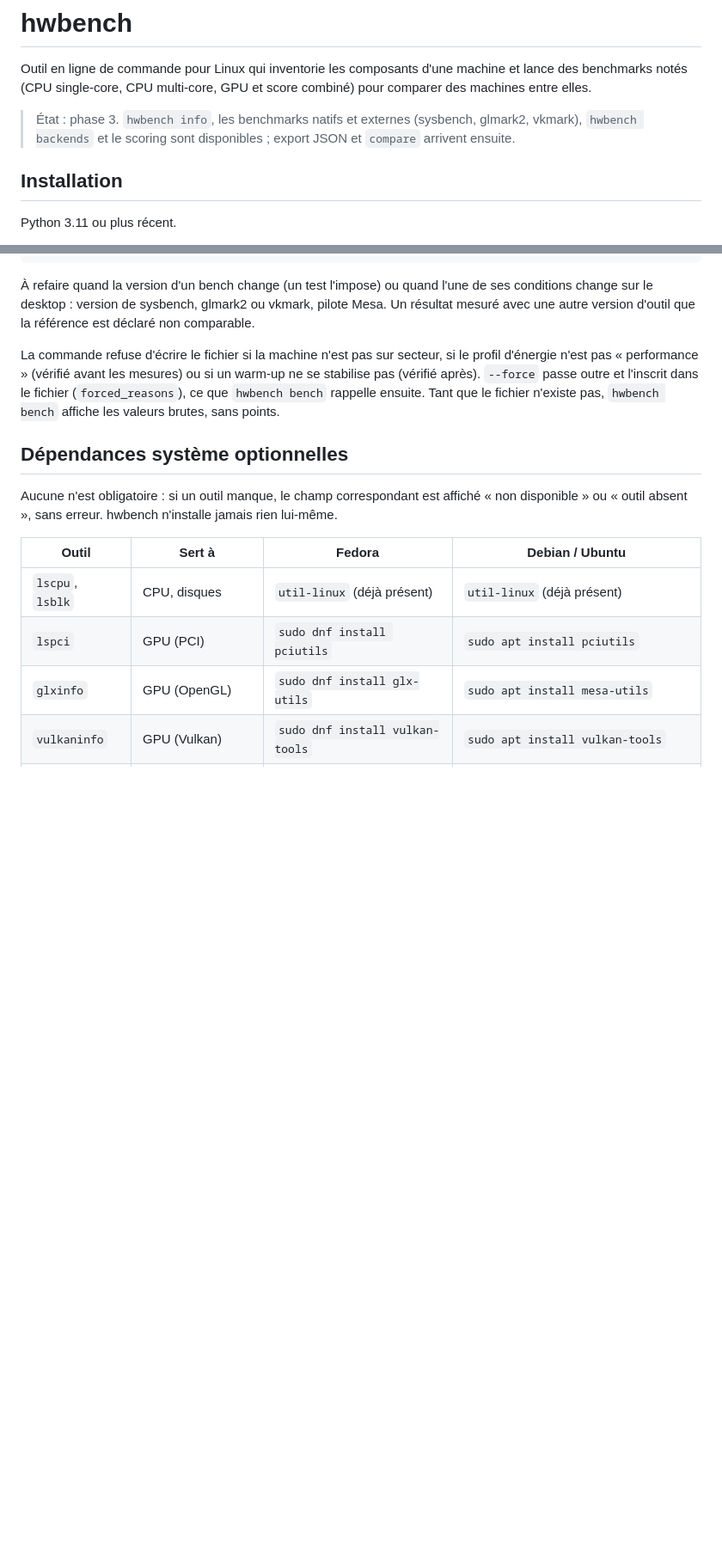
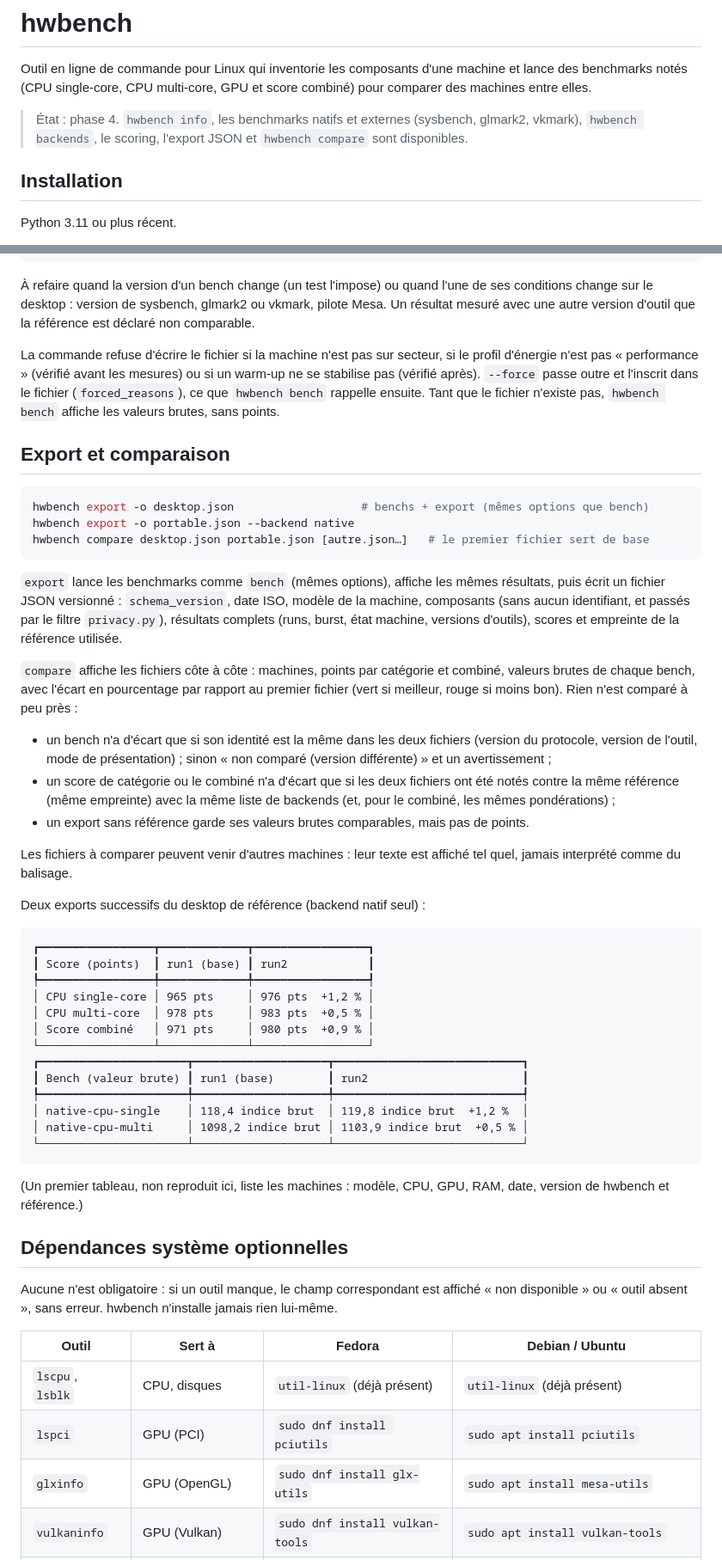
Before and after one commit to Mvth1s/hwbench, a Markdown page: README.md, 2 parts joined by grey strips. Shown at 86% size. Drawn GitHub-style; blank space fills up the shorter version.

Commit message:
Docs: phase 4 (export and compare) in README and CLAUDE.md
Co-Authored-By: Claude Opus 5.5 <noreply@anthropic.com>

````diff
--- a/README.md
+++ b/README.md
@@ -4,8 +4,8 @@ Outil en ligne de commande pour Linux qui inventorie les composants d'une machin
 benchmarks notés (CPU single-core, CPU multi-core, GPU et score combiné) pour comparer des
 machines entre elles.
 
-> État : phase 3. `hwbench info`, les benchmarks natifs et externes (sysbench, glmark2, vkmark),
-> `hwbench backends` et le scoring sont disponibles ; export JSON et `compare` arrivent ensuite.
+> État : phase 4. `hwbench info`, les benchmarks natifs et externes (sysbench, glmark2, vkmark),
+> `hwbench backends`, le scoring, l'export JSON et `hwbench compare` sont disponibles.
 
 ## Installation
 
@@ -235,6 +235,55 @@ stabilise pas (vérifié après). `--force` passe outre et l'inscrit dans le fic
 (`forced_reasons`), ce que `hwbench bench` rappelle ensuite. Tant que le fichier n'existe pas,
 `hwbench bench` affiche les valeurs brutes, sans points.
 
+## Export et comparaison
+
+```sh
+hwbench export -o desktop.json                   # benchs + export (mêmes options que bench)
+hwbench export -o portable.json --backend native
+hwbench compare desktop.json portable.json [autre.json…]   # le premier fichier sert de base
+```
+
+`export` lance les benchmarks comme `bench` (mêmes options), affiche les mêmes résultats, puis
+écrit un fichier JSON versionné : `schema_version`, date ISO, modèle de la machine, composants
+(sans aucun identifiant, et passés par le filtre `privacy.py`), résultats complets (runs, burst,
+état machine, versions d'outils), scores et empreinte de la référence utilisée.
+
+`compare` affiche les fichiers côte à côte : machines, points par catégorie et combiné, valeurs
+brutes de chaque bench, avec l'écart en pourcentage par rapport au premier fichier (vert si
+meilleur, rouge si moins bon). Rien n'est comparé à peu près :
+
+- un bench n'a d'écart que si son identité est la même dans les deux fichiers (version du
+  protocole, version de l'outil, mode de présentation) ; sinon « non comparé (version
+  différente) » et un avertissement ;
+- un score de catégorie ou le combiné n'a d'écart que si les deux fichiers ont été notés contre
+  la même référence (même empreinte) avec la même liste de backends (et, pour le combiné, les
+  mêmes pondérations) ;
+- un export sans référence garde ses valeurs brutes comparables, mais pas de points.
+
+Les fichiers à comparer peuvent venir d'autres machines : leur texte est affiché tel quel, jamais
+interprété comme du balisage.
+
+Deux exports successifs du desktop de référence (backend natif seul) :
+
+```
+┏━━━━━━━━━━━━━━━━━┳━━━━━━━━━━━━━┳━━━━━━━━━━━━━━━━━┓
+┃ Score (points)  ┃ run1 (base) ┃ run2            ┃
+┡━━━━━━━━━━━━━━━━━╇━━━━━━━━━━━━━╇━━━━━━━━━━━━━━━━━┩
+│ CPU single-core │ 965 pts     │ 976 pts  +1,2 % │
+│ CPU multi-core  │ 978 pts     │ 983 pts  +0,5 % │
+│ Score combiné   │ 971 pts     │ 980 pts  +0,9 % │
+└─────────────────┴─────────────┴─────────────────┘
+┏━━━━━━━━━━━━━━━━━━━━━━┳━━━━━━━━━━━━━━━━━━━━┳━━━━━━━━━━━━━━━━━━━━━━━━━━━━┓
+┃ Bench (valeur brute) ┃ run1 (base)        ┃ run2                       ┃
+┡━━━━━━━━━━━━━━━━━━━━━━╇━━━━━━━━━━━━━━━━━━━━╇━━━━━━━━━━━━━━━━━━━━━━━━━━━━┩
+│ native-cpu-single    │ 118,4 indice brut  │ 119,8 indice brut  +1,2 %  │
+│ native-cpu-multi     │ 1098,2 indice brut │ 1103,9 indice brut  +0,5 % │
+└──────────────────────┴────────────────────┴────────────────────────────┘
+```
+
+(Un premier tableau, non reproduit ici, liste les machines : modèle, CPU, GPU, RAM, date,
+version de hwbench et référence.)
+
 ## Dépendances système optionnelles
 
 Aucune n'est obligatoire : si un outil manque, le champ correspondant est affiché
````
Also changed, not shown: CLAUDE.md (+9 -1 lines).
